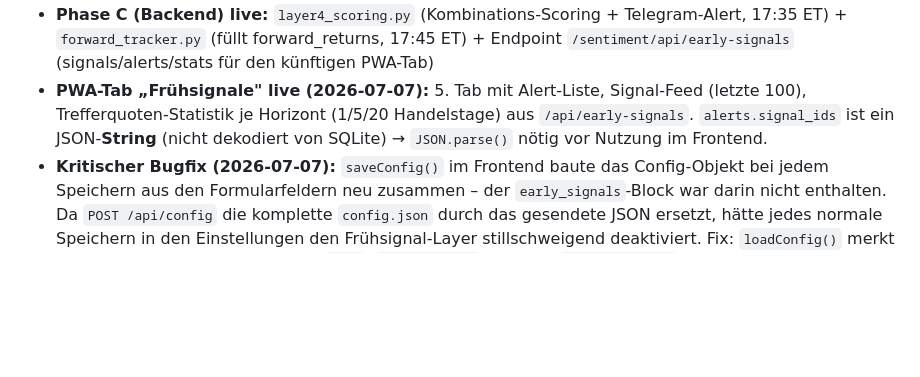
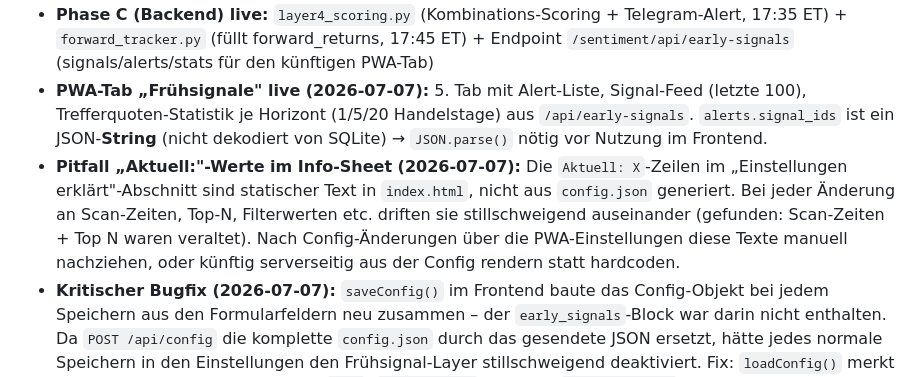
Before and after one commit to sEppofaz/Stock-Sentiment-Scanner, a Markdown page: CLAUDE.md, the part around the change. Rendered like a GitHub page; blank space fills up the shorter version.

Commit message:
CLAUDE.md: Pitfall statische Aktuell-Werte im Info-Sheet dokumentiert

```diff
--- a/CLAUDE.md
+++ b/CLAUDE.md
@@ -148,6 +148,7 @@ Zeitschätzung (Min verbleibend) nur während stufe1 wenn progress > 50 Ticker.
 - **Pitfall Serverzeit:** Server-Systemzeit ist **Europe/Berlin, NICHT UTC!** APScheduler-Jobs ohne explizite `timezone` liefen in Berlin-Zeit statt UTC (Portfolio-Scan endete real 19:45 statt 21:00 UTC) → **behoben 2026-07-06**: `scan_*`- und `portfolio_scan`-Jobs haben jetzt `timezone="UTC"`. Neue Jobs immer mit explizitem `timezone`-Parameter anlegen (Frühsignal-Jobs: `America/New_York`)
 - **Phase C (Backend) live:** `layer4_scoring.py` (Kombinations-Scoring + Telegram-Alert, 17:35 ET) + `forward_tracker.py` (füllt forward_returns, 17:45 ET) + Endpoint `/sentiment/api/early-signals` (signals/alerts/stats für den künftigen PWA-Tab)
 - **PWA-Tab „Frühsignale" live (2026-07-07):** 5. Tab mit Alert-Liste, Signal-Feed (letzte 100), Trefferquoten-Statistik je Horizont (1/5/20 Handelstage) aus `/api/early-signals`. `alerts.signal_ids` ist ein JSON-**String** (nicht dekodiert von SQLite) → `JSON.parse()` nötig vor Nutzung im Frontend.
+- **Pitfall „Aktuell:"-Werte im Info-Sheet (2026-07-07):** Die `Aktuell: X`-Zeilen im „Einstellungen erklärt"-Abschnitt sind statischer Text in `index.html`, nicht aus `config.json` generiert. Bei jeder Änderung an Scan-Zeiten, Top-N, Filterwerten etc. driften sie stillschweigend auseinander (gefunden: Scan-Zeiten + Top N waren veraltet). Nach Config-Änderungen über die PWA-Einstellungen diese Texte manuell nachziehen, oder künftig serverseitig aus der Config rendern statt hardcoden.
 - **Kritischer Bugfix (2026-07-07):** `saveConfig()` im Frontend baute das Config-Objekt bei jedem Speichern aus den Formularfeldern neu zusammen – der `early_signals`-Block war darin nicht enthalten. Da `POST /api/config` die komplette `config.json` durch das gesendete JSON ersetzt, hätte jedes normale Speichern in den Einstellungen den Frühsignal-Layer stillschweigend deaktiviert. Fix: `loadConfig()` merkt sich das volle geladene Objekt in `_cfg`, `saveConfig()` spreadet `{..._cfg, ...}` statt neu zu bauen. **Regel:** Jedes zusätzliche Top-Level-Config-Feld (auch künftige) muss beim Bauen von `saveConfig()`-Payloads erhalten bleiben – am saubersten über Spread von der zuletzt geladenen Config, nie durch Neuaufbau aus einzelnen Formularfeldern.
 - **Pitfall yfinance:** `yf.download(tickers=[...], group_by="ticker")` liefert bei Listen- UND bei Einzel-String-Übergabe IMMER MultiIndex-Spalten. Bei Liste: `data[sym]["Volume"]` (auch bei 1 Ticker im Chunk). Bei Einzel-Ticker-String (kein `group_by`, wie im Forward-Tracker): `hist["Close"]` ist ein **DataFrame**, nicht Series → `hist["Close"][ticker]` nötig, sonst crasht `float(...)` für jeden Ticker (verifiziert 2026-07-06, Spec hatte hier einen Fehler)
 - `_day_counts` (wie `_news_texts`) nie persistieren – wird vor results.json/portfolio.json gestrippt
```
